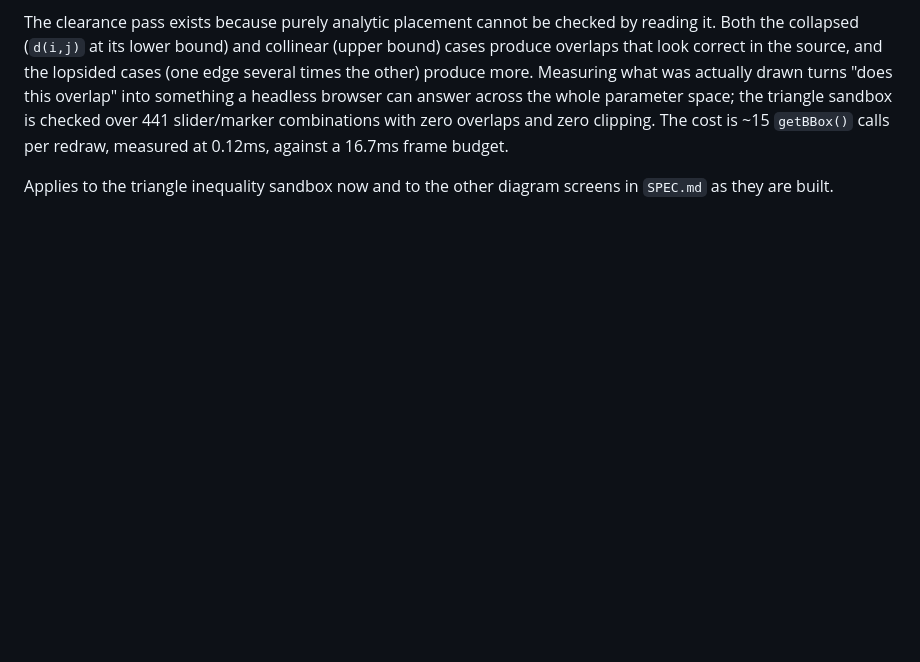
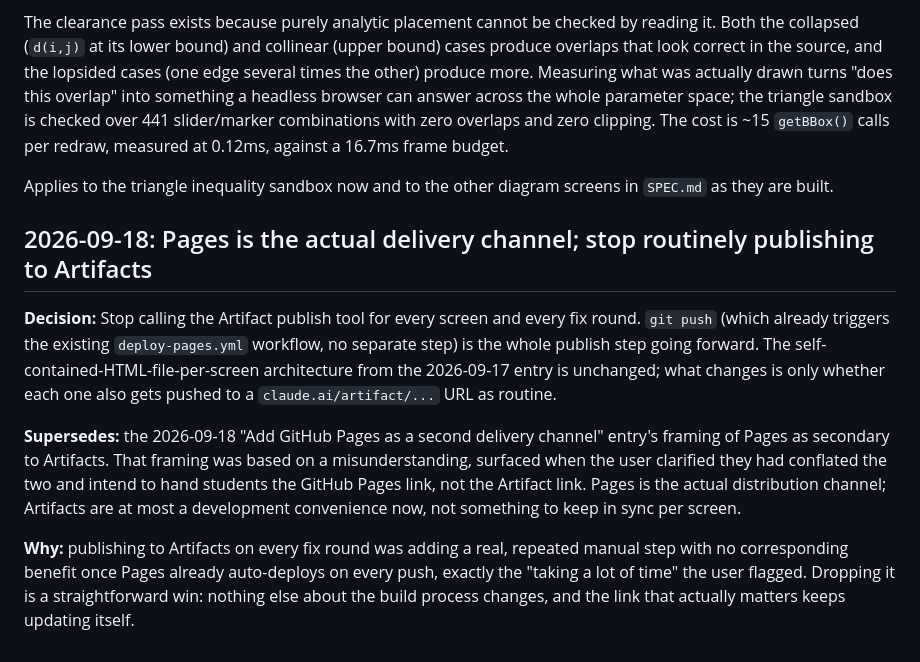
Before and after one commit to gasredX09/af3-visualizer, a Markdown page: DECISIONS.md, the part around the change. Drawn GitHub-style; blank space fills up the shorter version.

Commit message:
Stop routinely publishing to Claude Artifacts; Pages is the actual link
User clarified they'd conflated Artifacts and GitHub Pages, and intend
to hand students the Pages link, not the Artifact one. Publishing to
Artifacts on every fix round was a repeated manual step with no
benefit once Pages already auto-deploys on every push, straightforward
to drop.

Co-Authored-By: Claude Sonnet 5 <noreply@anthropic.com>
Claude-Session: https://claude.ai/code/session_01YDVVkAFhvjX9RQvwMiDhBu

```diff
--- a/DECISIONS.md
+++ b/DECISIONS.md
@@ -168,3 +168,27 @@ frame budget.
 
 Applies to the triangle inequality sandbox now and to the other diagram
 screens in `SPEC.md` as they are built.
+
+## 2026-09-18: Pages is the actual delivery channel; stop routinely publishing to Artifacts
+
+**Decision:** Stop calling the Artifact publish tool for every screen and
+every fix round. `git push` (which already triggers the existing
+`deploy-pages.yml` workflow, no separate step) is the whole publish step
+going forward. The self-contained-HTML-file-per-screen architecture from
+the 2026-09-17 entry is unchanged; what changes is only whether each one
+also gets pushed to a `claude.ai/artifact/...` URL as routine.
+
+**Supersedes:** the 2026-09-18 "Add GitHub Pages as a second delivery
+channel" entry's framing of Pages as secondary to Artifacts. That framing
+was based on a misunderstanding, surfaced when the user clarified they had
+conflated the two and intend to hand students the GitHub Pages link, not
+the Artifact link. Pages is the actual distribution channel; Artifacts are
+at most a development convenience now, not something to keep in sync per
+screen.
+
+**Why:** publishing to Artifacts on every fix round was adding a real,
+repeated manual step with no corresponding benefit once Pages already
+auto-deploys on every push, exactly the "taking a lot of time" the user
+flagged. Dropping it is a straightforward win: nothing else about the
+build process changes, and the link that actually matters keeps updating
+itself.
```
Also changed, not shown: SPEC.md (+6 -2 lines).
